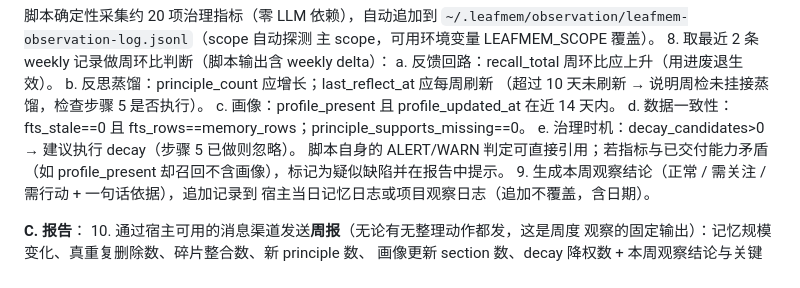
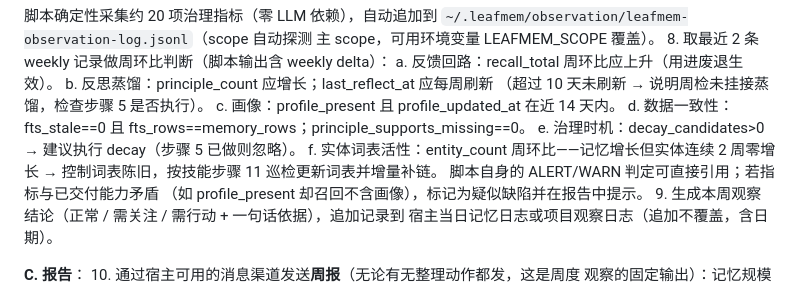
Before and after one commit to xdragonjia/leafmem, a Markdown page: ops/automations/weekly-maintenance.md, the part around the change. Rendered like a GitHub page.

Commit message:
feat(skill): entity vocab inspection step (v1.4.0) — stale-vocab detection + incremental relink method
- weekly observation checklist gains check f: entity_count stall = stale vocab signal
- new step 11: vocab review (update + purely-additive relink via idempotent store APIs)
- root cause found on this machine: 'leafmem' itself appeared in 145 memories
  but had no entity (vocab dated 08-08, predating new domains)
- template weekly-maintenance.md + CHANGELOG 0.3.19 updated

```diff
--- a/ops/automations/weekly-maintenance.md
+++ b/ops/automations/weekly-maintenance.md
@@ -35,6 +35,8 @@
    c. 画像：profile_present 且 profile_updated_at 在近 14 天内。
    d. 数据一致性：fts_stale==0 且 fts_rows==memory_rows；principle_supports_missing==0。
    e. 治理时机：decay_candidates>0 → 建议执行 decay（步骤 5 已做则忽略）。
+   f. 实体词表活性：entity_count 周环比——记忆增长但实体连续 2 周零增长 →
+      控制词表陈旧，按技能步骤 11 巡检更新词表并增量补链。
    脚本自身的 ALERT/WARN 判定可直接引用；若指标与已交付能力矛盾
    （如 profile_present 却召回不含画像），标记为疑似缺陷并在报告中提示。
 9. 生成本周观察结论（正常 / 需关注 / 需行动 + 一句话依据），追加记录到
```
Also changed, not shown: CHANGELOG.md (+1 -0 lines), 1 other file.
